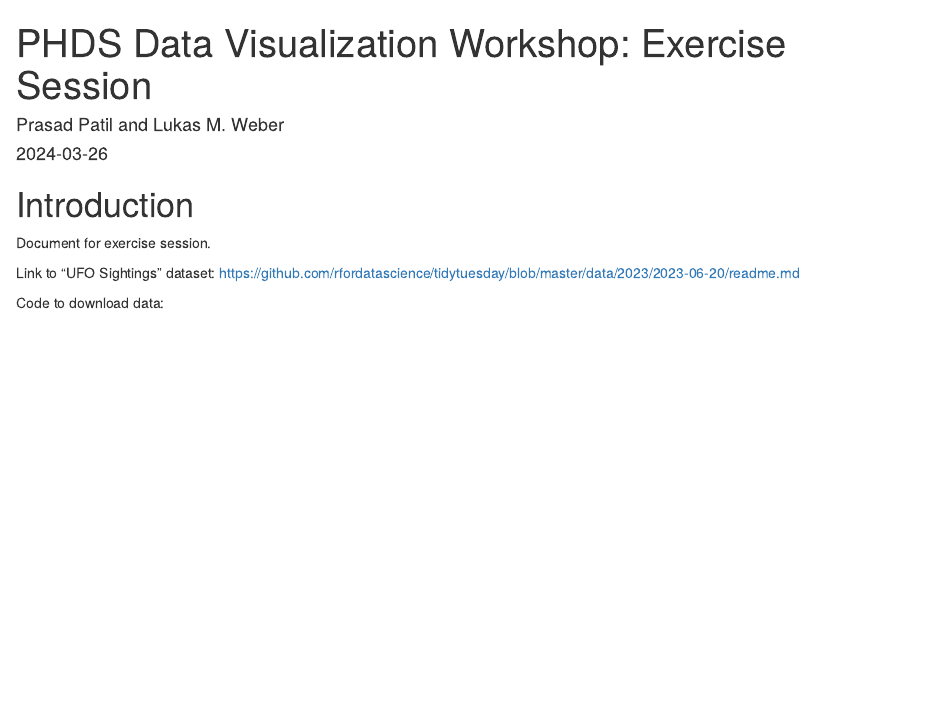
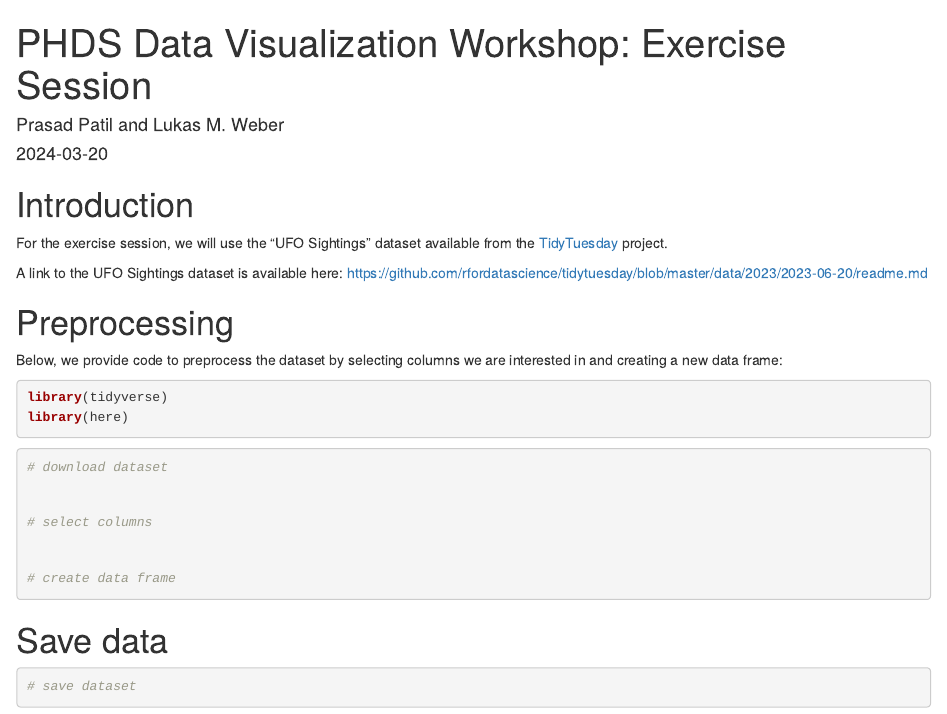
Before and after one commit to lmweber/PHDS-data-visualization-2024, an R Markdown document (code/PHDS_Part_3_Exercises.Rmd): the page in a window 1100 px wide, from its top. Rendered offline with R 4.5, knitr and Pandoc, with nearby package versions.

Commit message:
partial script to prepare dataset

````diff
--- a/code/PHDS_Part_3_Exercises.Rmd
+++ b/code/PHDS_Part_3_Exercises.Rmd
@@ -12,8 +12,35 @@ knitr::opts_chunk$set(echo = TRUE)
 
 # Introduction
 
-Document for exercise session.
+For the exercise session, we will use the "UFO Sightings" dataset available from the [TidyTuesday](https://github.com/rfordatascience/tidytuesday) project.
 
-Link to "UFO Sightings" dataset: https://github.com/rfordatascience/tidytuesday/blob/master/data/2023/2023-06-20/readme.md
+A link to the UFO Sightings dataset is available here: https://github.com/rfordatascience/tidytuesday/blob/master/data/2023/2023-06-20/readme.md
 
-Code to download data:
+
+# Preprocessing
+
+Below, we provide code to preprocess the dataset by selecting columns we are interested in and creating a new data frame:
+
+```{r, message=FALSE}
+library(tidyverse)
+library(here)
+```
+
+```{r}
+# download dataset
+
+
+# select columns
+
+
+# create data frame
+
+```
+
+
+# Save data
+
+```{r}
+# save dataset
+
+```
````
Also changed, not shown: code/PHDS_Part_3_Exercises.Rmd (2 more changed lines).
